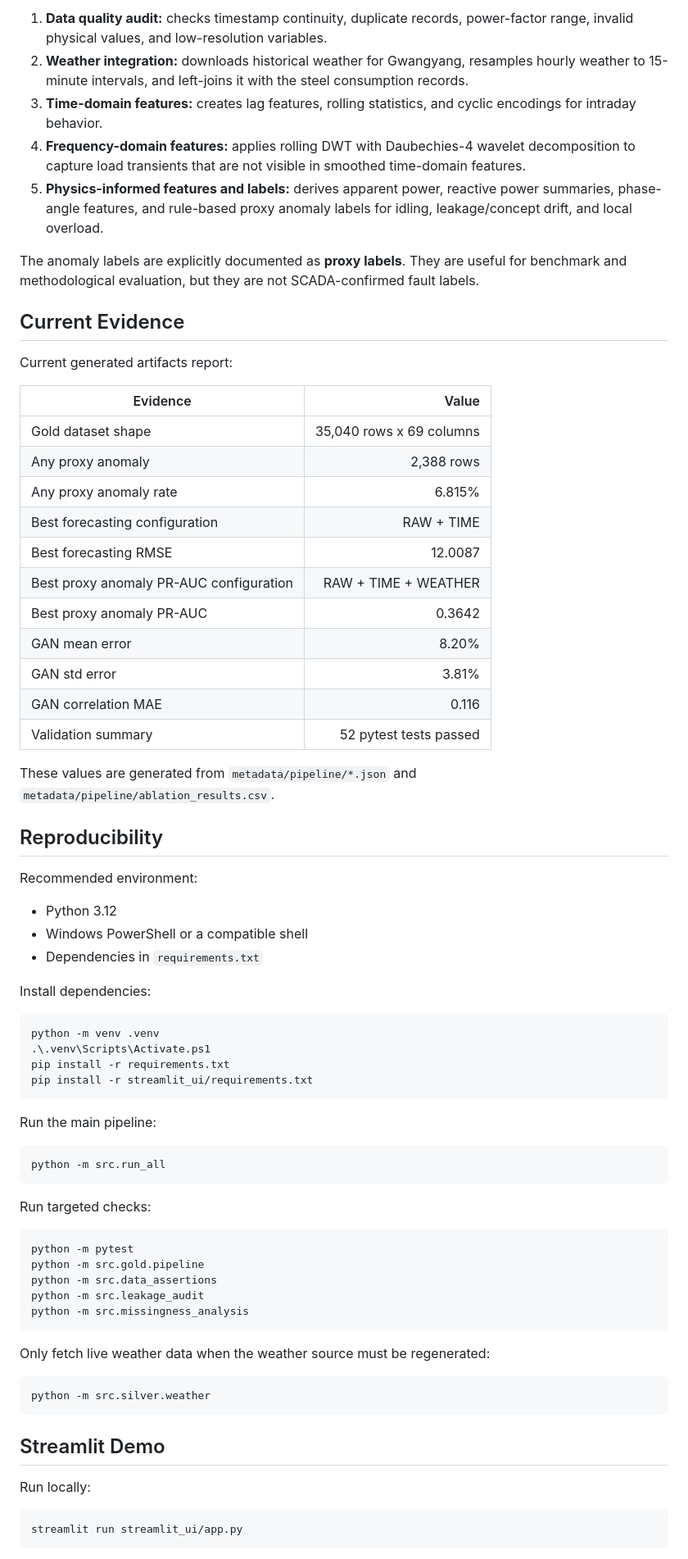
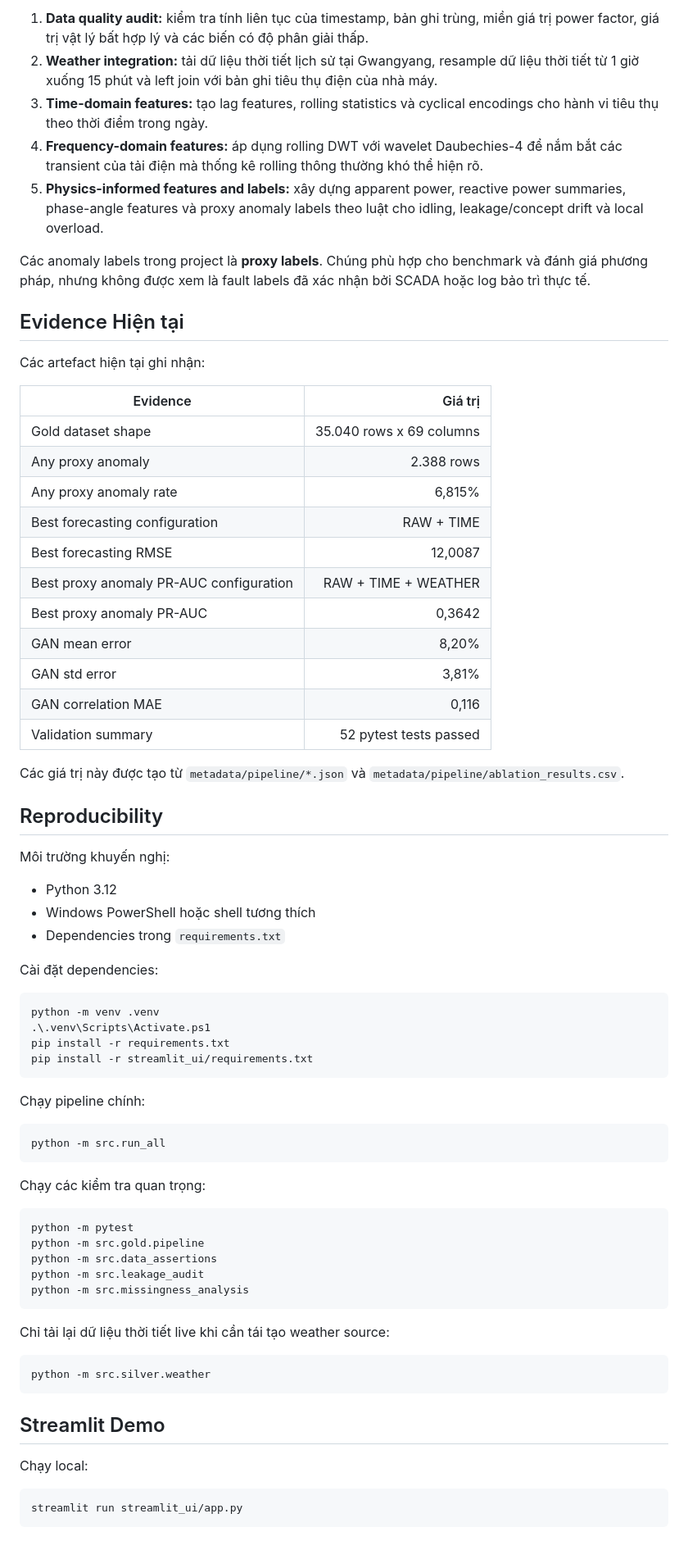
Before and after one commit to JH111334/DS108-Electrimight, a Markdown page: README.md, the part around one of its changes. Shown at 82% size. Rendered like a GitHub page.

````diff
--- a/README.md
+++ b/README.md
@@ -71,52 +72,53 @@ The pipeline implements five major preprocessing and feature-engineering stages:
 
-1. **Data quality audit:** checks timestamp continuity, duplicate records,
-   power-factor range, invalid physical values, and low-resolution variables.
-2. **Weather integration:** downloads historical weather for Gwangyang,
-   resamples hourly weather to 15-minute intervals, and left-joins it with the
-   steel consumption records.
-3. **Time-domain features:** creates lag features, rolling statistics, and
-   cyclic encodings for intraday behavior.
-4. **Frequency-domain features:** applies rolling DWT with Daubechies-4 wavelet
-   decomposition to capture load transients that are not visible in smoothed
-   time-domain features.
-5. **Physics-informed features and labels:** derives apparent power, reactive
-   power summaries, phase-angle features, and rule-based proxy anomaly labels
-   for idling, leakage/concept drift, and local overload.
+1. **Data quality audit:** kiểm tra tính liên tục của timestamp, bản ghi trùng,
+   miền giá trị power factor, giá trị vật lý bất hợp lý và các biến có độ phân
+   giải thấp.
+2. **Weather integration:** tải dữ liệu thời tiết lịch sử tại Gwangyang,
+   resample dữ liệu thời tiết từ 1 giờ xuống 15 phút và left join với bản ghi
+   tiêu thụ điện của nhà máy.
+3. **Time-domain features:** tạo lag features, rolling statistics và cyclical
+   encodings cho hành vi tiêu thụ theo thời điểm trong ngày.
+4. **Frequency-domain features:** áp dụng rolling DWT với wavelet Daubechies-4
+   để nắm bắt các transient của tải điện mà thống kê rolling thông thường khó
+   thể hiện rõ.
+5. **Physics-informed features and labels:** xây dựng apparent power, reactive
+   power summaries, phase-angle features và proxy anomaly labels theo luật cho
+   idling, leakage/concept drift và local overload.
 
-The anomaly labels are explicitly documented as **proxy labels**. They are useful
-for benchmark and methodological evaluation, but they are not SCADA-confirmed
-fault labels.
+Các anomaly labels trong project là **proxy labels**. Chúng phù hợp cho benchmark
+và đánh giá phương pháp, nhưng không được xem là fault labels đã xác nhận bởi
+SCADA hoặc log bảo trì thực tế.
 
-## Current Evidence
+## Evidence Hiện tại
 
-Current generated artifacts report:
+Các artefact hiện tại ghi nhận:
 
-| Evidence | Value |
+| Evidence | Giá trị |
 |---|---:|
-| Gold dataset shape | 35,040 rows x 69 columns |
-| Any proxy anomaly | 2,388 rows |
-| Any proxy anomaly rate | 6.815% |
+| Gold dataset shape | 35.040 rows x 69 columns |
+| Any proxy anomaly | 2.388 rows |
+| Any proxy anomaly rate | 6,815% |
 | Best forecasting configuration | RAW + TIME |
-| Best forecasting RMSE | 12.0087 |
+| Best forecasting RMSE | 12,0087 |
 | Best proxy anomaly PR-AUC configuration | RAW + TIME + WEATHER |
-| Best proxy anomaly PR-AUC | 0.3642 |
-| GAN mean error | 8.20% |
-| GAN std error | 3.81% |
-| GAN correlation MAE | 0.116 |
+| Best proxy anomaly PR-AUC | 0,3642 |
+| GAN mean error | 8,20% |
+| GAN std error | 3,81% |
+| GAN correlation MAE | 0,116 |
 | Validation summary | 52 pytest tests passed |
 
-These values are generated from `metadata/pipeline/*.json` and
+Các giá trị này được tạo từ `metadata/pipeline/*.json` và
 `metadata/pipeline/ablation_results.csv`.
 
 ## Reproducibility
 
-Recommended environment:
+Môi trường khuyến nghị:
 
 - Python 3.12
-- Windows PowerShell or a compatible shell
-- Dependencies in `requirements.txt`
+- Windows PowerShell hoặc shell tương thích
+- Dependencies trong `requirements.txt`
 
-Install dependencies:
+Cài đặt dependencies:
 
 ```powershell
 python -m venv .venv
@@ -125,13 +127,13 @@ pip install -r requirements.txt
 pip install -r streamlit_ui/requirements.txt
 ```
 
-Run the main pipeline:
+Chạy pipeline chính:
 
 ```powershell
 python -m src.run_all
 ```
 
-Run targeted checks:
+Chạy các kiểm tra quan trọng:
 
 ```powershell
 python -m pytest
@@ -141,7 +143,7 @@ python -m src.leakage_audit
 python -m src.missingness_analysis
 ```
 
-Only fetch live weather data when the weather source must be regenerated:
+Chỉ tải lại dữ liệu thời tiết live khi cần tái tạo weather source:
 
 ```powershell
 python -m src.silver.weather
@@ -149,7 +151,7 @@ python -m src.silver.weather
 
 ## Streamlit Demo
 
-Run locally:
+Chạy local:
 
 ```powershell
 streamlit run streamlit_ui/app.py
````
Also changed, not shown: other parts of README.md (+62 -61 lines).
